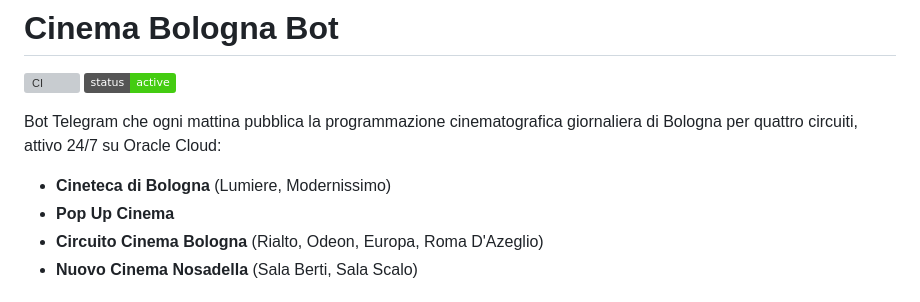
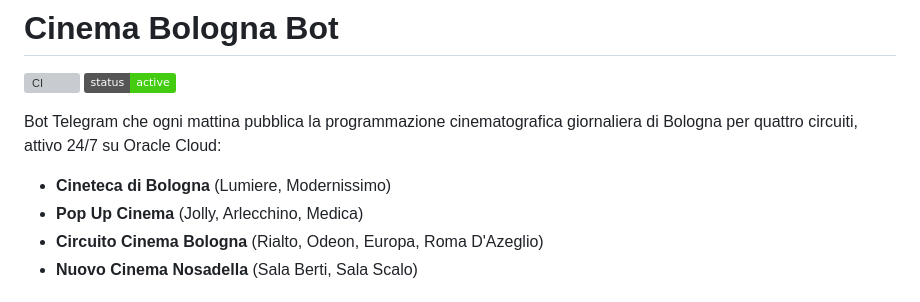
Before and after one commit to Priestomm/bologna-cinema-scraper, a Markdown page: README.md, the part around the change. Drawn GitHub-style; badges without logos; grey boxes are pictures that could not be loaded.

```diff
--- a/README.md
+++ b/README.md
@@ -6,7 +6,7 @@
 Bot Telegram che ogni mattina pubblica la programmazione cinematografica giornaliera di Bologna per quattro circuiti, attivo 24/7 su Oracle Cloud:
 
 - **Cineteca di Bologna** (Lumiere, Modernissimo)
-- **Pop Up Cinema**
+- **Pop Up Cinema** (Jolly, Arlecchino, Medica)
 - **Circuito Cinema Bologna** (Rialto, Odeon, Europa, Roma D'Azeglio)
 - **Nuovo Cinema Nosadella** (Sala Berti, Sala Scalo)
 
```
